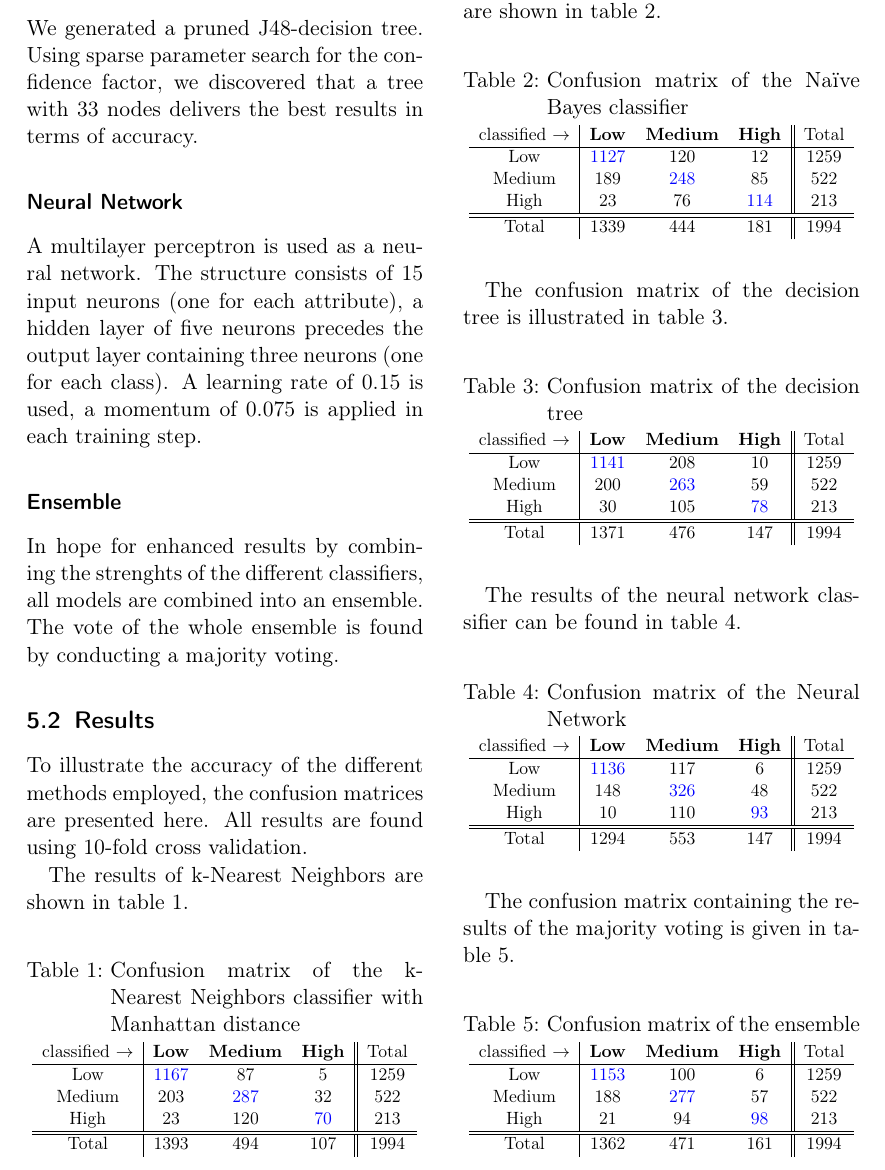
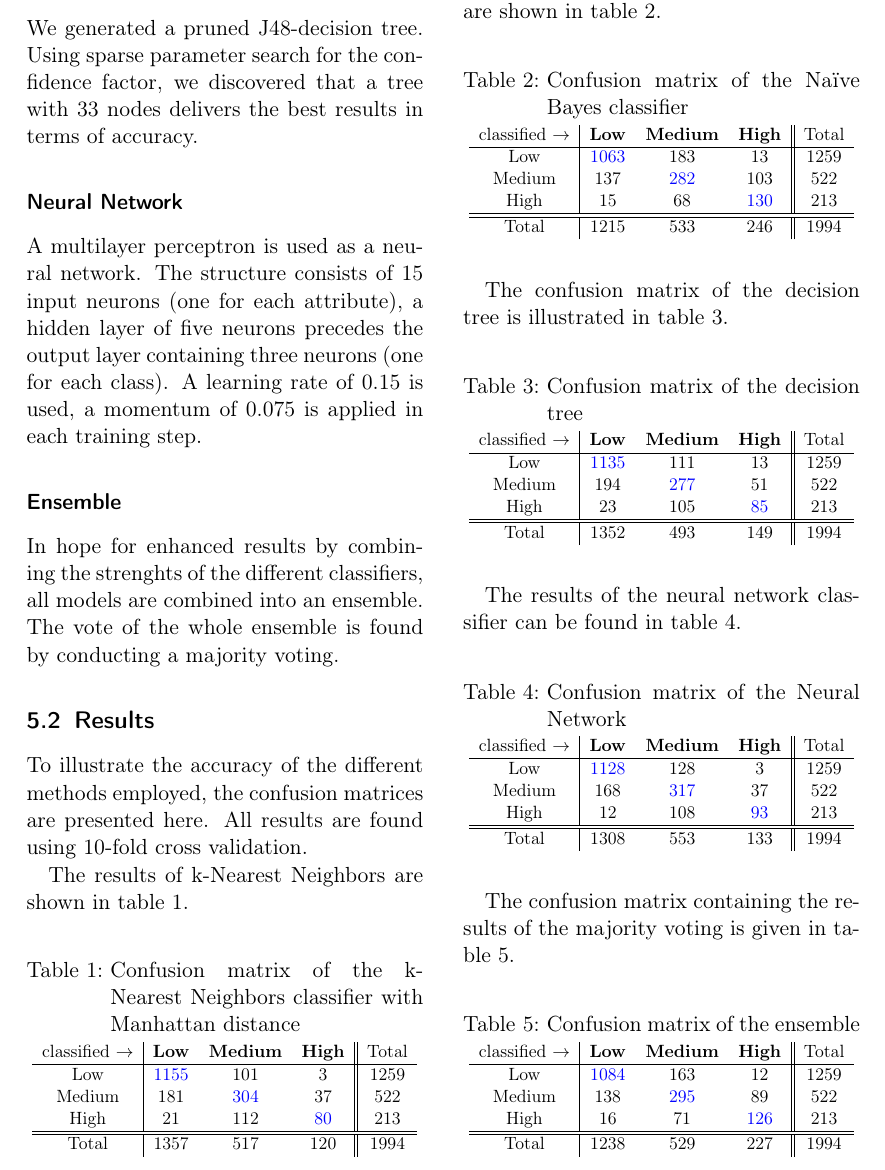
Before and after one commit to chr-peters/MachineLearningProject-CrimePrediction, a LaTeX document (presentation/article/Group13 Project Report.tex, which reads presentation/article/experimental-results.tex): part of page 4 of 5, cut so that both start at the same text. Compiled offline with pdfLaTeX.

Commit message:
changed charts and tables

```diff
--- a/presentation/article/experimental-results.tex
+++ b/presentation/article/experimental-results.tex
@@ -29,10 +29,10 @@ The results of k-Nearest Neighbors are shown in \fref{tab:mat-knn}.
 	\resizebox{\columnwidth}{!}{
 	\begin{tabular}[c]{c|ccc||c}
 		classified \(\rightarrow\) & \textbf{Low} & \textbf{Medium} & \textbf{High} & Total\\ \hline
-		Low & \textcolor{blue}{1167} & 87 & 5 & 1259 \\
-		Medium & 203 & \textcolor{blue}{287} & 32 & 522 \\
-		High & 23 & 120 & \textcolor{blue}{70} & 213 \\ \hline \hline
-		Total & 1393 & 494 & 107 & 1994 \\
+		Low & \textcolor{blue}{1155} & 101 & 3 & 1259 \\
+		Medium & 181 & \textcolor{blue}{304} & 37 & 522 \\
+		High & 21 & 112 & \textcolor{blue}{80} & 213 \\ \hline \hline
+		Total & 1357 & 517 & 120 & 1994 \\
 	\end{tabular}
 }
 \end{table}
@@ -45,10 +45,10 @@ The results of the Na\"ive Bayes classifier are shown in \fref{tab:mat-nb}.
 	\resizebox{\columnwidth}{!}{
 	\begin{tabular}[c]{c|ccc||c}
 		classified \(\rightarrow\) & \textbf{Low} & \textbf{Medium} & \textbf{High} & Total\\ \hline
-		Low & \textcolor{blue}{1127} & 120 & 12 & 1259 \\
-		Medium & 189 & \textcolor{blue}{248} & 85 & 522 \\
-		High & 23 & 76 & \textcolor{blue}{114} & 213 \\ \hline \hline
-		Total & 1339 & 444 & 181 & 1994 \\
+		Low & \textcolor{blue}{1063} & 183 & 13 & 1259 \\
+		Medium & 137 & \textcolor{blue}{282} & 103 & 522 \\
+		High & 15 & 68 & \textcolor{blue}{130} & 213 \\ \hline \hline
+		Total & 1215 & 533 & 246 & 1994 \\
 	\end{tabular}
 }
 \end{table}
@@ -61,10 +61,10 @@ The confusion matrix of the decision tree is illustrated in \fref{tab:mat-tree}.
 	\resizebox{\columnwidth}{!}{
 	\begin{tabular}[c]{c|ccc||c}
 		classified \(\rightarrow\) & \textbf{Low} & \textbf{Medium} & \textbf{High} & Total\\ \hline
-		Low & \textcolor{blue}{1141} & 208 & 10 & 1259 \\
-		Medium & 200 & \textcolor{blue}{263} & 59 & 522 \\
-		High & 30 & 105 & \textcolor{blue}{78} & 213 \\ \hline \hline
-		Total & 1371 & 476 & 147 & 1994 \\
+		Low & \textcolor{blue}{1135} & 111 & 13 & 1259 \\
+		Medium & 194 & \textcolor{blue}{277} & 51 & 522 \\
+		High & 23 & 105 & \textcolor{blue}{85} & 213 \\ \hline \hline
+		Total & 1352 & 493 & 149 & 1994 \\
 	\end{tabular}
 }
 \end{table}
@@ -77,10 +77,10 @@ The results of the neural network classifier can be found in \fref{tab:mat-nn}.
 	\resizebox{\columnwidth}{!}{
 		\begin{tabular}[c]{c|ccc||c}
 			classified \(\rightarrow\) & \textbf{Low} & \textbf{Medium} & \textbf{High} & Total\\ \hline
-			Low & \textcolor{blue}{1136} & 117 & 6 & 1259 \\
-			Medium & 148 & \textcolor{blue}{326} & 48 & 522 \\
-			High & 10 & 110 & \textcolor{blue}{93} & 213 \\ \hline \hline
-			Total & 1294 & 553 & 147 & 1994 \\
+			Low & \textcolor{blue}{1128} & 128 & 3 & 1259 \\
+			Medium & 168 & \textcolor{blue}{317} & 37 & 522 \\
+			High & 12 & 108 & \textcolor{blue}{93} & 213 \\ \hline \hline
+			Total & 1308 & 553 & 133 & 1994 \\
 		\end{tabular}
 	}
 \end{table}
@@ -94,10 +94,10 @@ The confusion matrix containing the results of the majority voting is given in \
 	\resizebox{\columnwidth}{!}{
 		\begin{tabular}[c]{c|ccc||c}
 			classified \(\rightarrow\) & \textbf{Low} & \textbf{Medium} & \textbf{High} & Total\\ \hline
-			Low & \textcolor{blue}{1153} & 100 & 6 & 1259 \\
-			Medium & 188 & \textcolor{blue}{277} & 57 & 522 \\
-			High & 21 & 94 & \textcolor{blue}{98} & 213 \\ \hline \hline
-			Total & 1362 & 471 & 161 & 1994 \\
+			Low & \textcolor{blue}{1084} & 163 & 12 & 1259 \\
+			Medium & 138 & \textcolor{blue}{295} & 89 & 522 \\
+			High & 16 & 71 & \textcolor{blue}{126} & 213 \\ \hline \hline
+			Total & 1238 & 529 & 227 & 1994 \\
 		\end{tabular}
 	}
 \end{table}
```
Also changed, not shown: charts/recall.png, charts/results.png, 1 other file.
